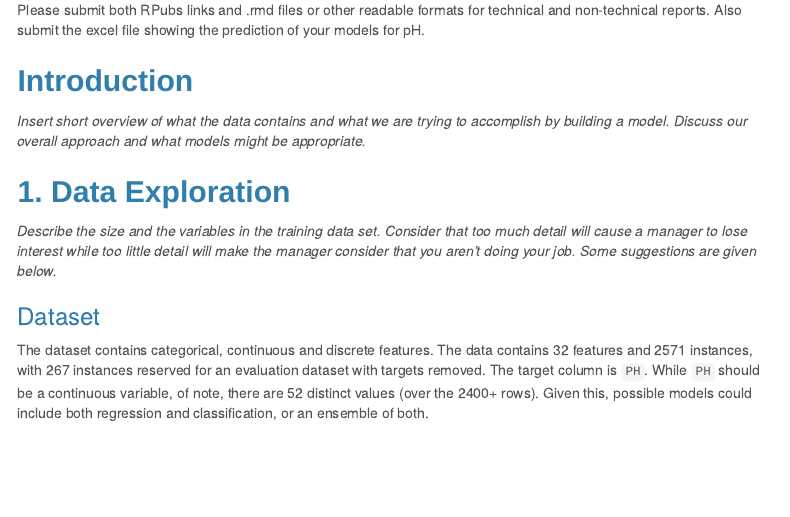
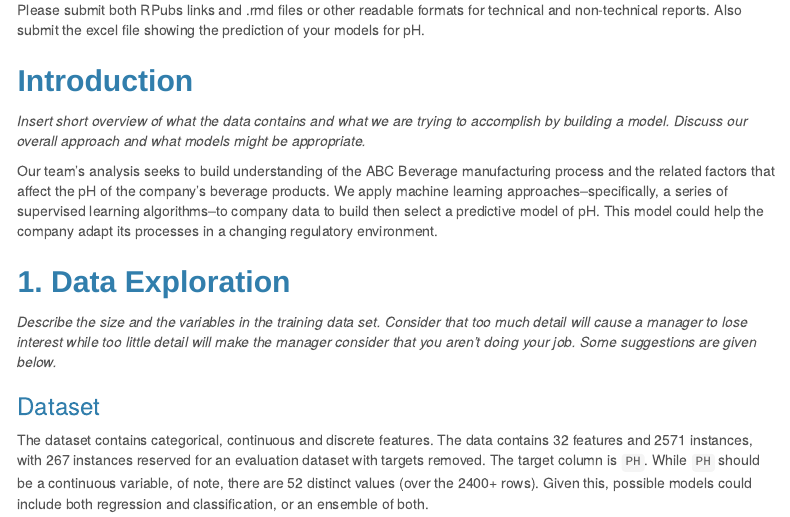
Before and after one commit to djlofland/DATA624_F2020_Group, an R Markdown document (Project2_ABCBeverages.Rmd): the page in a window 1100 px wide, from 500 px down. Rendered offline with R 4.5, knitr and Pandoc, with nearby package versions; some code elsewhere in the file could not run offline; menus at the side of the page are left out.

Commit message:
Added brief introduction

```diff
--- a/Project2_ABCBeverages.Rmd
+++ b/Project2_ABCBeverages.Rmd
@@ -194,6 +194,8 @@ Please submit both RPubs links and .rmd files or other readable formats for tech
 ## Introduction
 
 *Insert short overview of what the data contains and what we are trying to accomplish by building a model.  Discuss our overall approach and what models might be appropriate.*
+
+Our team's analysis seeks to build understanding of the ABC Beverage manufacturing process and the related factors that affect the pH of the company's beverage products. We apply machine learning approaches--specifically, a series of supervised learning algorithms--to company data to build then select a predictive model of pH. This model could help the company adapt its processes in a changing regulatory environment.
 
 ## 1. Data Exploration
 
```
